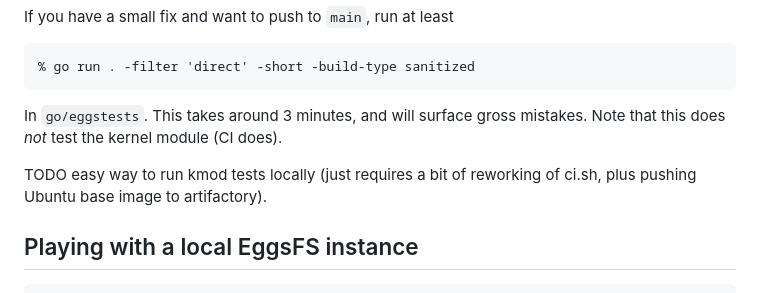
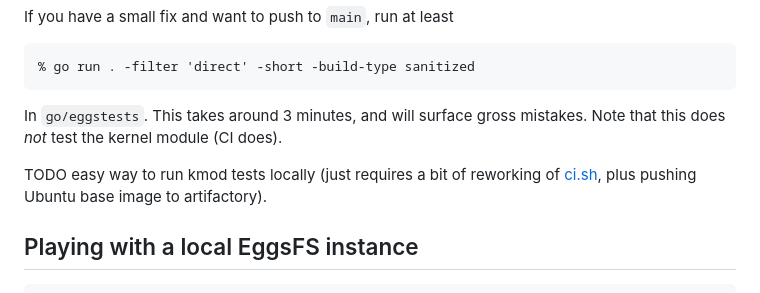
Before and after one commit to yonasBSD/ternfs, a Markdown page: README.md, the part around the change. GitHub-like rendering.

Commit message:
Link to file in README.md

```diff
--- a/README.md
+++ b/README.md
@@ -38,7 +38,7 @@ If you have a small fix and want to push to `main`, run at least
 
 In `go/eggstests`. This takes around 3 minutes, and will surface gross mistakes. Note that this does _not_ test the kernel module (CI does).
 
-TODO easy way to run kmod tests locally (just requires a bit of reworking of ci.sh, plus pushing Ubuntu base image to artifactory).
+TODO easy way to run kmod tests locally (just requires a bit of reworking of [ci.sh](kmod/ci.sh), plus pushing Ubuntu base image to artifactory).
 
 ## Playing with a local EggsFS instance
 
```
